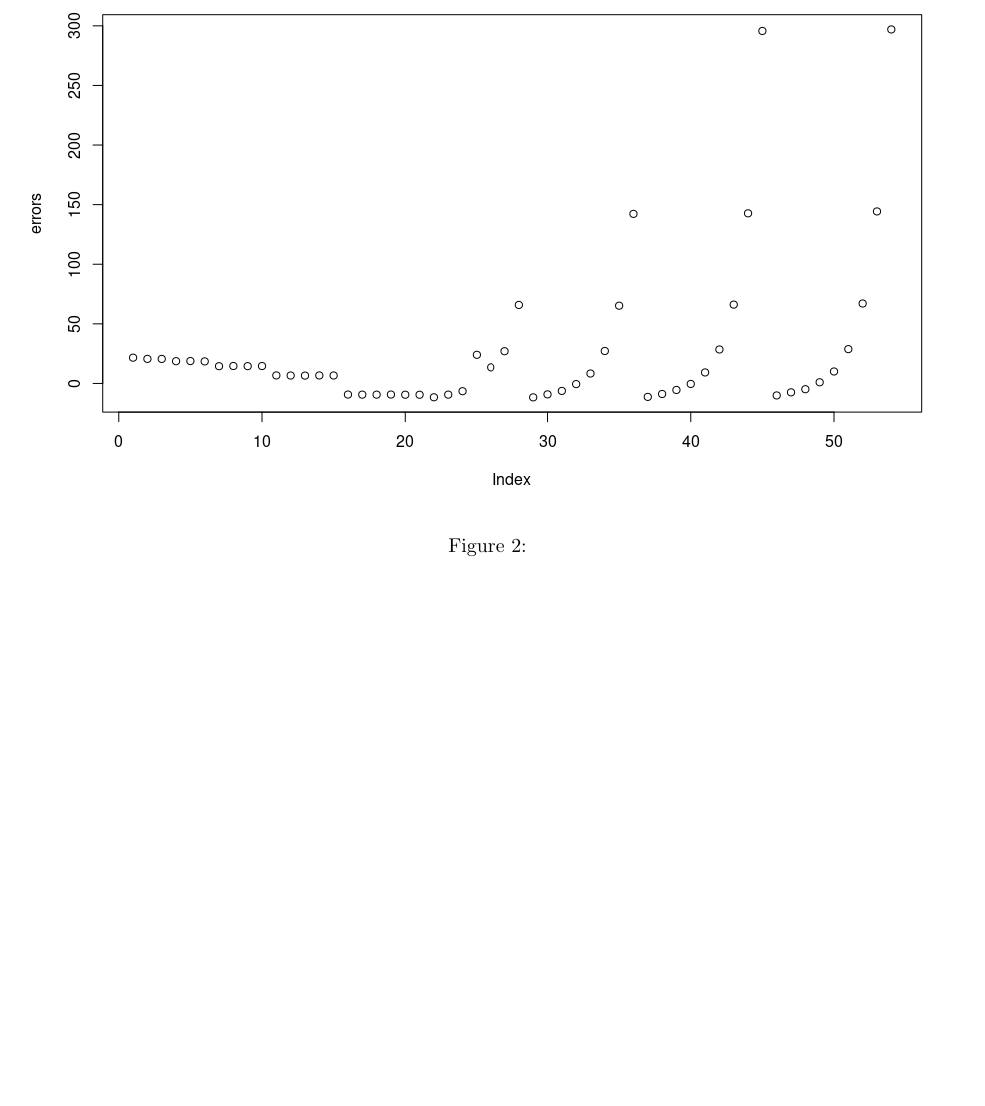
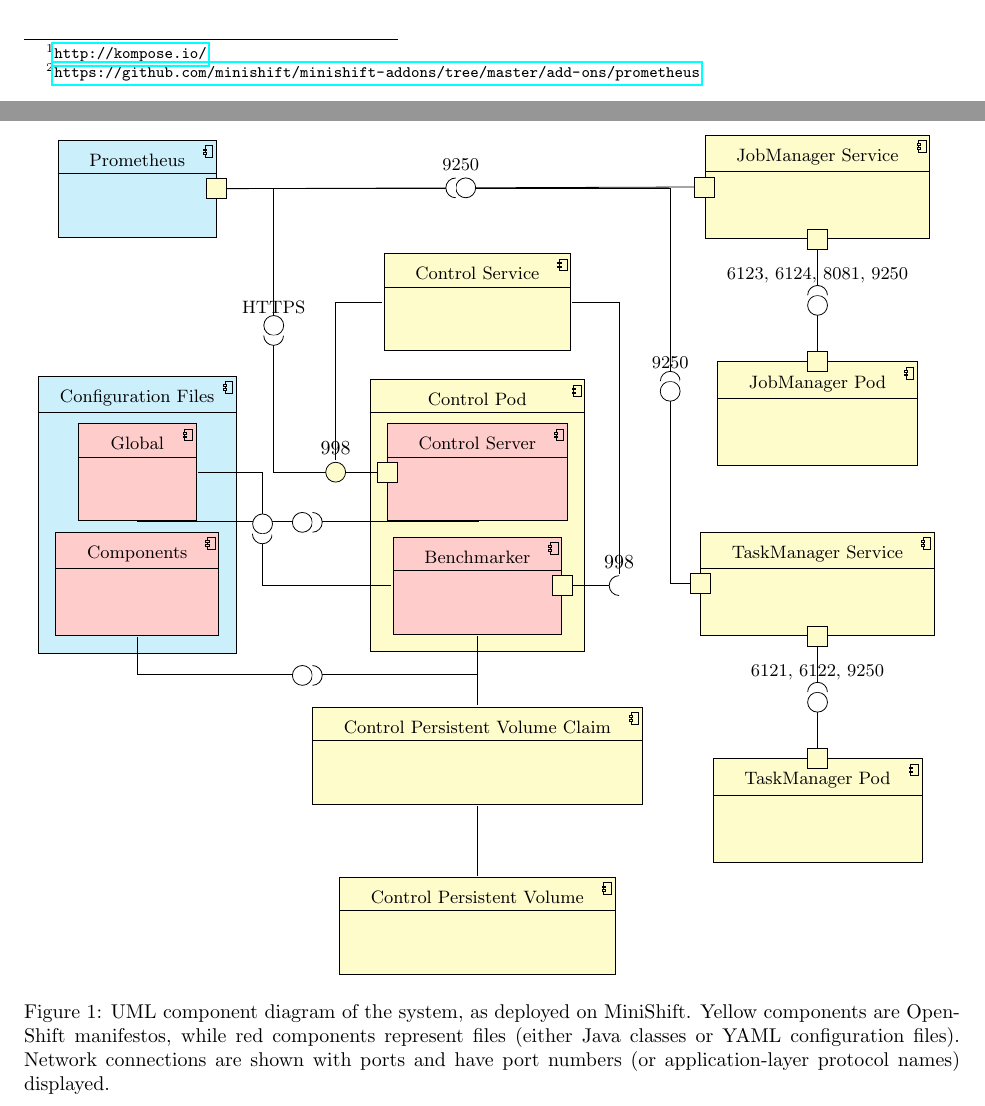
Before and after one commit to Dominykas97/benchmarker, a LaTeX document (report/report.tex): part of page 3 of 5 before the commit and two parts of pages 1 and 2 of 6 after it, the two joined at a grey line, cut at the place of the change, the shorter picture padded with empty space. The pictures show the PDF file report/report.pdf that the author committed with the source.

Commit message:
Two awesome diagrams!

```diff
--- a/report/report.tex
+++ b/report/report.tex
@@ -40 +71,10 @@
+\begin{figure}
+  \centering
+  \begin{tikzpicture}
+    % components: first column
+    \umlbasiccomponent[x=-6, y=3, fill=cyan!20]{Prometheus}
+    \begin{umlcomponent}[fill=cyan!20]{Configuration Files}
+      \umlbasiccomponent[x=-6, y=-2, fill=red!20]{Global}
+      \umlbasiccomponent[x=-6, y=-4, fill=red!20]{Components}
+    \end{umlcomponent}
 
@@ -48 +82,8 @@ metrics.reporter.prom.port: 9250
+    \umlbasiccomponent[x=0, y=1]{Control Service}
+    \begin{umlcomponent}{Control Pod}
+      \umlbasiccomponent[x=0, y=-2, fill=red!20]{Control Server}
+      \umlbasiccomponent[x=0, y=-4, fill=red!20]{Benchmarker}
+    \end{umlcomponent}
+    \umlbasiccomponent[x=0, y=-7]{Control Persistent Volume Claim}
+    \umlbasiccomponent[x=0, y=-10]{Control Persistent Volume}
 
@@ -54 +91,5 @@ global:
+    \umlbasiccomponent[x=6, y=3]{JobManager Service}
+    \umlbasiccomponent[x=6, y=-1]{JobManager Pod}
+    \umlbasiccomponent[x=6, y=-4]{TaskManager Service}
+    \umlbasiccomponent[x=6, y=-8]{TaskManager Pod}
 
@@ -60 +97,7 @@ scrape_configs:
+    \umlVHVassemblyconnector{Control Persistent Volume Claim}{Control Persistent Volume}
+    \umlVHVassemblyconnector{Control Pod}{Control Persistent Volume Claim}
+    \umlprovidedinterface[interface=998, with port, distance=2.5]{Control Server}
+    \umlrequiredinterface[interface=998, with port]{Benchmarker}
+    \umlHVassemblyconnector{Control Service}{Control Server-west-interface}
+    \umlHVassemblyconnector{Control Service}{Benchmarker-east-interface}
 
@@ -66,7 +105,49 @@ to disable OAuth-based authentication by replacing
+    \umlHVHassemblyconnector[interface={\space}, arm1=-2.3]{Benchmarker}{Global}
+    \umlVHVassemblyconnector[interface={\space}]{Control Server}{Global}
+    \umlVHVassemblyconnector[interface={\space}, arm1=-0.7]{Benchmarker}{Components}
 
-% Disabled Prometheus OAuth authentication
+    % Prometheus connections
+    \umlHVHassemblyconnector[interface=HTTPS, arm1=-2, with port]{Control Server}{Prometheus}
+    \umlassemblyconnector[interface=9250, arm1=1, with port]{Prometheus}{JobManager Service}
+    \umlHVHassemblyconnector[interface=9250, arm1=8, with port]{Prometheus}{TaskManager Service}
 
-\section{Docker and OpenShift}
+    % column 3 connections
+    \umlVHVassemblyconnector[interface={6123{,} 6124{,} 8081{,} 9250}, with port]{JobManager Pod}{JobManager Service}
+    \umlVHVassemblyconnector[interface={6121{,} 6122{,} 9250}, with port]{TaskManager Pod}{TaskManager Service}
+  \end{tikzpicture}
+  \label{fig:uml}
+  \caption{UML component diagram of the system, as deployed on MiniShift. Yellow
+  components are OpenShift manifestos, while red components represent files
+  (either Java classes or YAML configuration files). Network connections are
+  shown with ports and have port numbers (or application-layer protocol names)
+  displayed.}
+\end{figure}
 
-Two simple Dockerfiles were created.
+\begin{figure}
+  \centering
+  \begin{tikzpicture}
+    \begin{umlseqdiag}
+      \umlobject[no ddots]{Benchmarker}
+      \umlobject[no ddots]{ControlServer}
+      \umlobject[no ddots]{Prometheus}
+      \umldatabase[no ddots]{PersistentVolume}
+      \begin{umlcall}[op={initialise stream}]{Benchmarker}{ControlServer}
+        \begin{umlfragment}[type=loop, label={$\forall$ messages}, inner xsep=7]
+          \begin{umlcall}[op={message}, type=return]{ControlServer}{Benchmarker}
+          \end{umlcall}
+        \end{umlfragment}
+      \end{umlcall}
+      \begin{umlcall}[op={net runtime}, type=return]{Benchmarker}{ControlServer}
+      \end{umlcall}
+      \begin{umlfragment}[type=loop, label={$\forall$ metrics}, inner xsep=6]
+        \begin{umlcall}[op={query}, return={metric}]{ControlServer}{Prometheus}
+        \end{umlcall}
+        \begin{umlcall}[op={metric}]{ControlServer}{PersistentVolume}
+        \end{umlcall}
+      \end{umlfragment}
+    \end{umlseqdiag}
+  \end{tikzpicture}
+  \caption{Communication between different parts of the system visualised as a
+    UML sequence diagram}
+\end{figure}
 
```
Also changed, not shown: report/report.pdf, report/report.tex (85 more changed lines).
